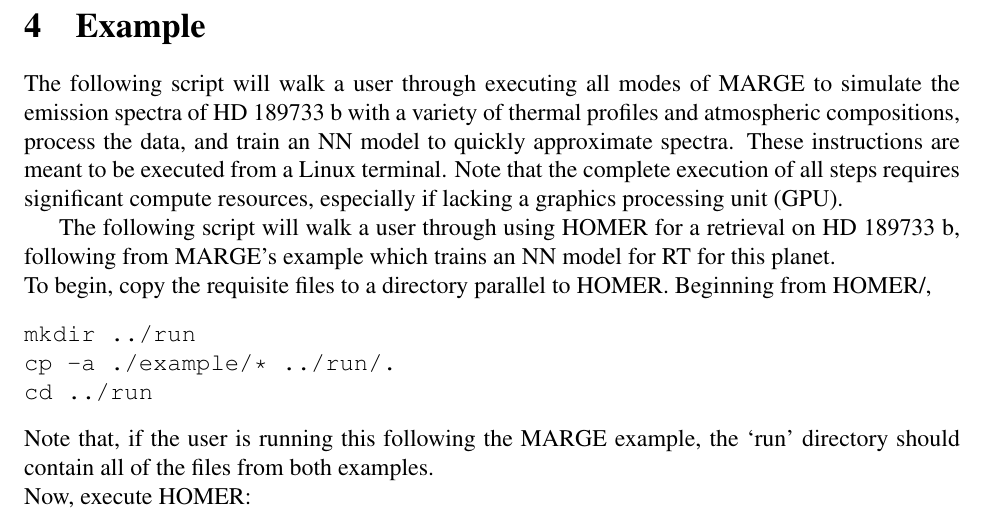
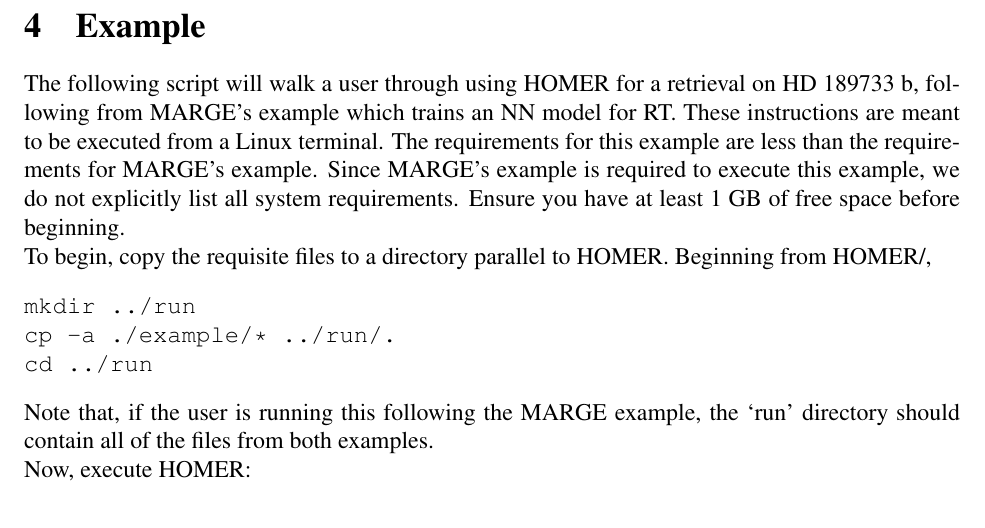
Before and after one commit to exosports/HOMER, a LaTeX document (doc/HOMER_user_manual/HOMER_user_manual.tex): part of page 5 of 8, cut so that both start at the same text. Compiled offline with pdfLaTeX.

Commit message:
Updated example documentation and requirements

```diff
--- a/doc/HOMER_user_manual/HOMER_user_manual.tex
+++ b/doc/HOMER_user_manual/HOMER_user_manual.tex
@@ -172,17 +172,13 @@
 \section{Example}
 \label{sec:example}
 
-\noindent The following script will walk a user through executing all modes of MARGE
-to simulate the emission spectra of HD 189733 b with a variety of thermal
-profiles and atmospheric compositions, process the data, and train an NN
-model to quickly approximate spectra.  These instructions are meant to be
-executed from a Linux terminal.  Note that the complete execution of all steps
-requires significant compute resources, especially if lacking a graphics
-processing unit (GPU).
-
 The following script will walk a user through using HOMER for a retrieval on
-HD 189733 b, following from MARGE's example which trains an NN model for RT
-for this planet.
+HD 189733 b, following from MARGE's example which trains an NN model for RT.
+These instructions are meant to be executed from a Linux terminal.
+The requirements for this example are less than the requirements for MARGE's
+example.  Since MARGE's example is required to execute this example, we do
+not explicitly list all system requirements.  Ensure you have at least 1 GB of
+free space before beginning.
 
 \noindent To begin, copy the requisite files to a directory parallel to HOMER.
 Beginning from HOMER/,
```
Also changed, not shown: 1 other file.
